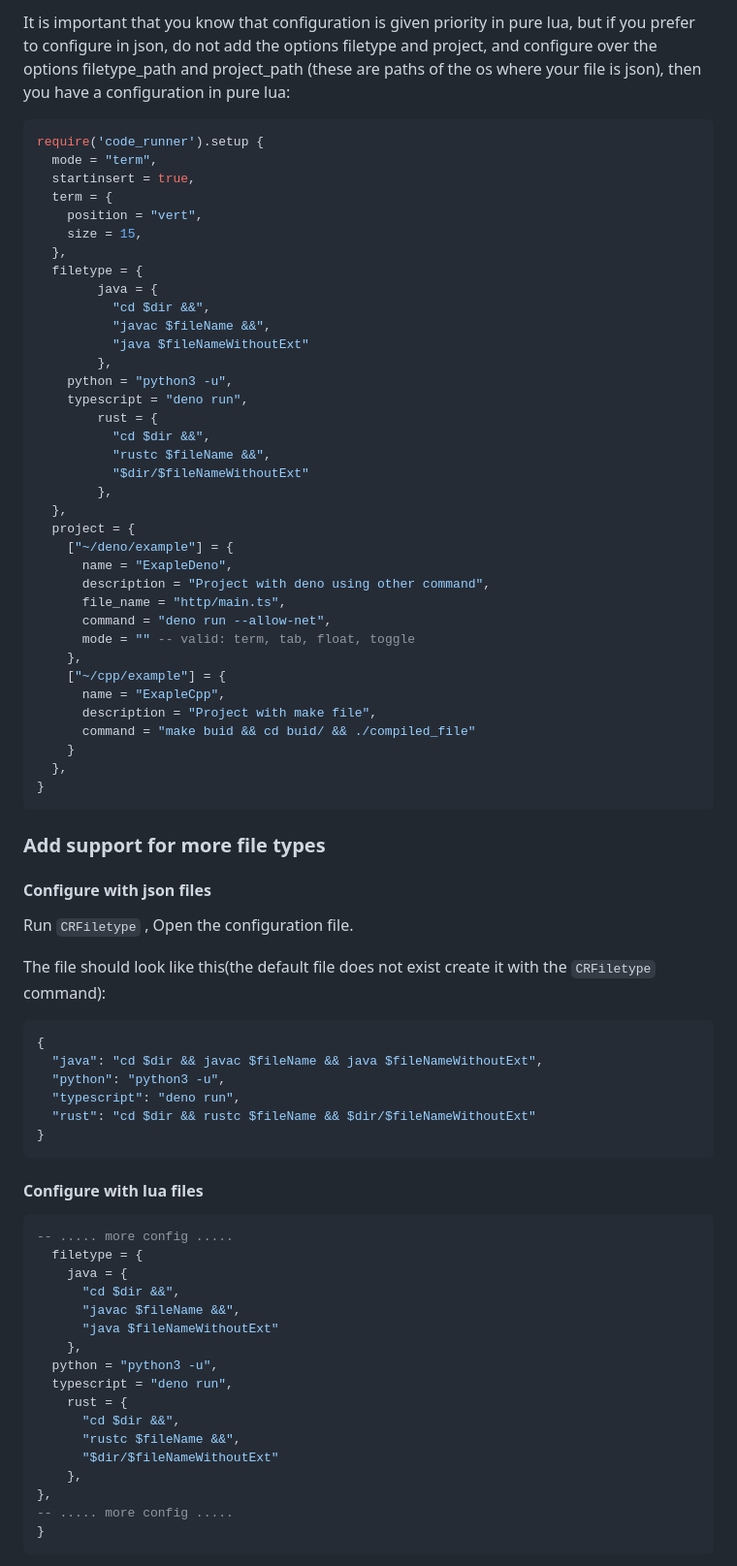
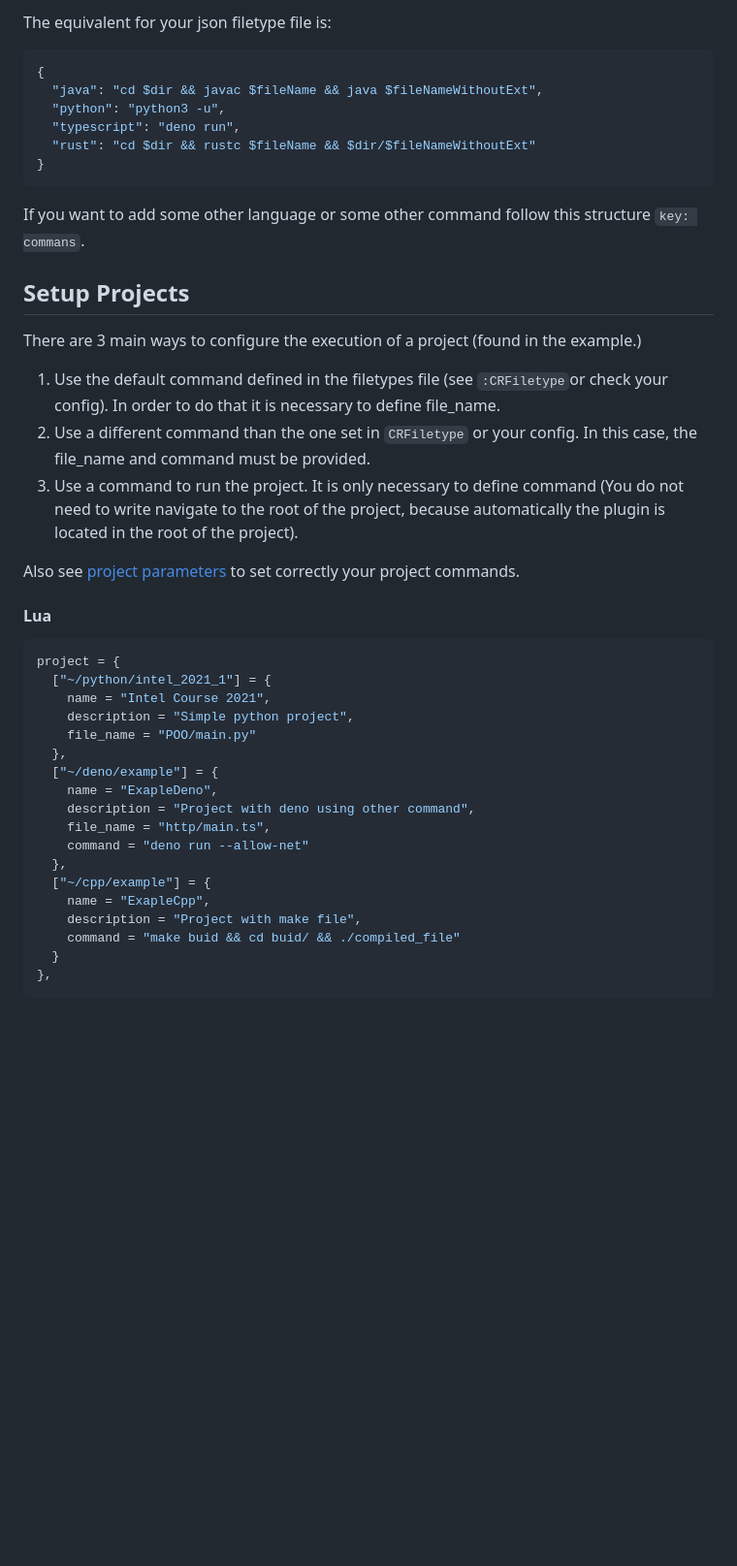
Before and after one commit to CRAG666/code_runner.nvim, a Markdown page: README.md, the part around one of its changes. Shown at 97% size. Drawn GitHub-style; blank space fills up the shorter version.

````diff
--- a/README.md
+++ b/README.md
@@ -217,52 +173,4 @@ require('code_runner').setup {
-It is important that you know that configuration is given priority in pure lua, but if you prefer to configure in json, do not add the options filetype and project, and configure over the options filetype_path and project_path (these are paths of the os where your file is json), then you have a configuration in pure lua:
-
-```lua
-require('code_runner').setup {
-  mode = "term",
-  startinsert = true,
-  term = {
-    position = "vert",
-    size = 15,
-  },
-  filetype = {
-        java = {
-          "cd $dir &&",
-          "javac $fileName &&",
-          "java $fileNameWithoutExt"
-        },
-    python = "python3 -u",
-    typescript = "deno run",
-        rust = {
-          "cd $dir &&",
-          "rustc $fileName &&",
-          "$dir/$fileNameWithoutExt"
-        },
-  },
-  project = {
-    ["~/deno/example"] = {
-      name = "ExapleDeno",
-      description = "Project with deno using other command",
-      file_name = "http/main.ts",
-      command = "deno run --allow-net",
-      mode = "" -- valid: term, tab, float, toggle
-    },
-    ["~/cpp/example"] = {
-      name = "ExapleCpp",
-      description = "Project with make file",
-      command = "make buid && cd buid/ && ./compiled_file"
-    }
-  },
-}
-```
-
-### Add support for more file types
-
-#### Configure with json files
-
-Run `CRFiletype` , Open the configuration file.
-
-The file should look like this(the default file does not exist create it with the `CRFiletype` command):
-
+The equivalent for your json filetype file is:
 ```json
 {
   "java": "cd $dir && javac $fileName && java $fileNameWithoutExt",
@@ -272,25 +180,38 @@ The file should look like this(the default file does not exist create it with th
 }
 ```
 
-#### Configure with lua files
+If you want to add some other language or some other command follow this structure `key: commans`.
+
+## Setup Projects
+
+There are 3 main ways to configure the execution of a project (found in the example.)
+
+1. Use the default command defined in the filetypes file (see `:CRFiletype`or check your config). In order to do that it is necessary to define file_name.
+2. Use a different command than the one set in `CRFiletype` or your config. In this case, the file_name and command must be provided.
+3. Use a command to run the project. It is only necessary to define command (You do not need to write navigate to the root of the project, because automatically the plugin is located in the root of the project).
+
+Also see [project parameters](#projects) to set correctly your project commands.
+
+#### Lua
 
 ```lua
--- ..... more config .....
-  filetype = {
-    java = {
-      "cd $dir &&",
-      "javac $fileName &&",
-      "java $fileNameWithoutExt"
-    },
-  python = "python3 -u",
-  typescript = "deno run",
-    rust = {
-      "cd $dir &&",
-      "rustc $fileName &&",
-      "$dir/$fileNameWithoutExt"
-    },
+project = {
+  ["~/python/intel_2021_1"] = {
+    name = "Intel Course 2021",
+    description = "Simple python project",
+    file_name = "POO/main.py"
+  },
+  ["~/deno/example"] = {
+    name = "ExapleDeno",
+    description = "Project with deno using other command",
+    file_name = "http/main.ts",
+    command = "deno run --allow-net"
+  },
+  ["~/cpp/example"] = {
+    name = "ExapleCpp",
+    description = "Project with make file",
+    command = "make buid && cd buid/ && ./compiled_file"
+  }
 },
--- ..... more config .....
-}
 ```
 
````
Also changed, not shown: other parts of README.md (+129 -240 lines).
